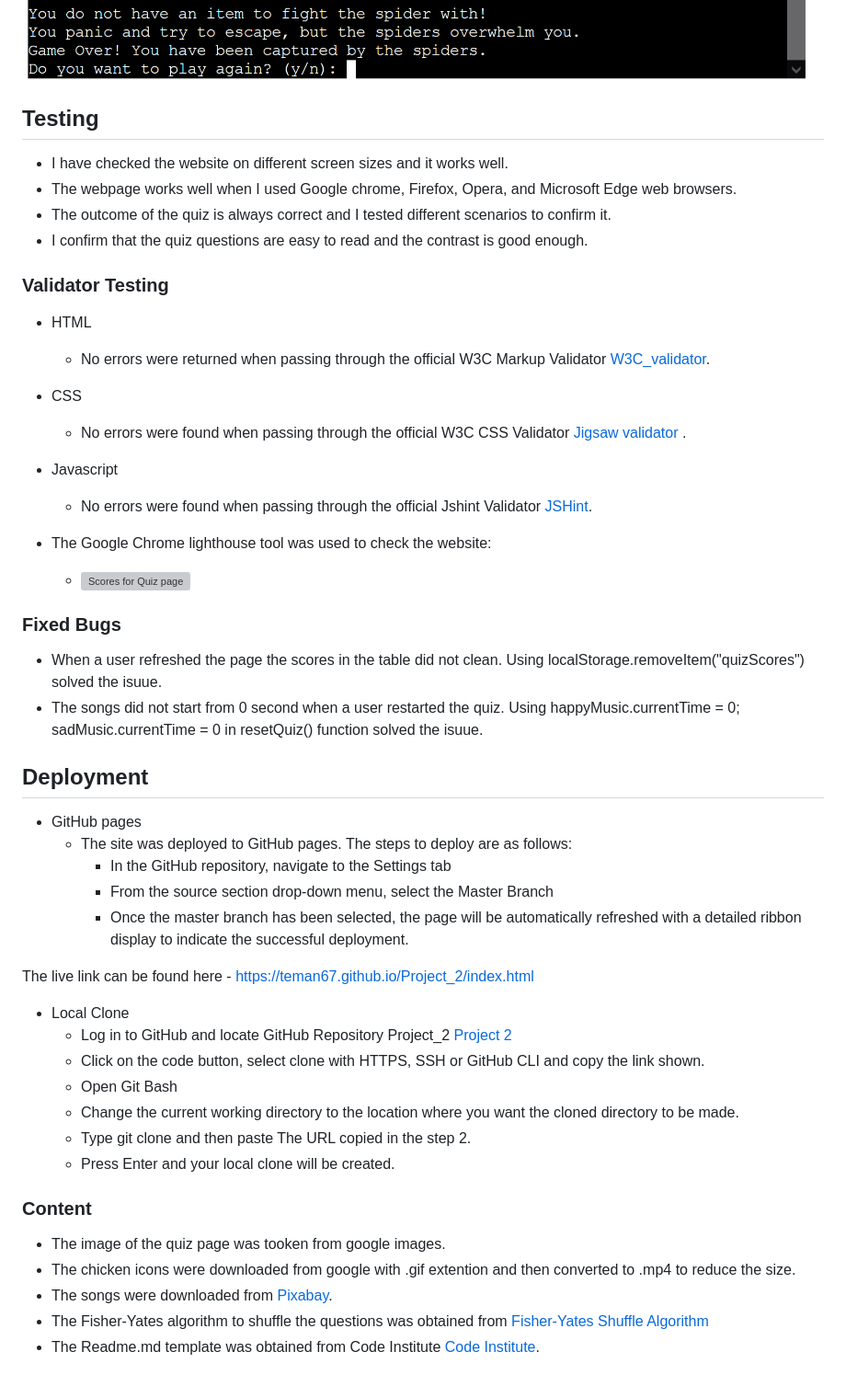
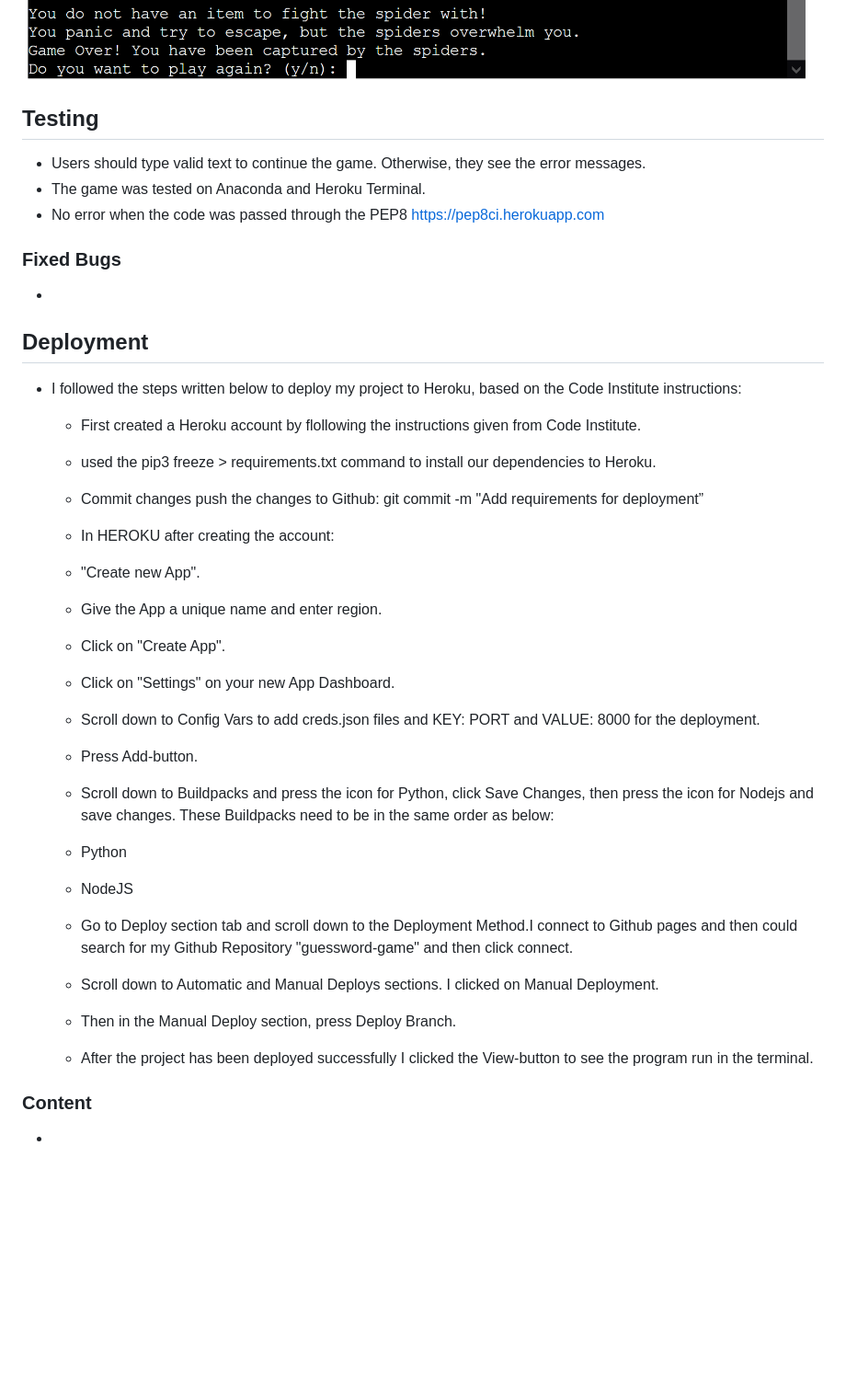
Before and after one commit to Code-Institute-Submissions/teman67-Project_3, a Markdown page: README.md, the part around the change. Shown: that part at 92% size. GitHub-like rendering; blank space fills up the shorter version; grey boxes are pictures that could not be loaded.

Commit message:
add deployment to readme file

```diff
--- a/README.md
+++ b/README.md
@@ -75,55 +75,52 @@ The live link can be found here - <https://adventure-game-python-59a69fd7bf52.he
 ![Spider; no knife](readme/9.png)
 
 
-
-
-
 ## Testing
 
-- I have checked the website on different screen sizes and it works well.
-- The webpage works well when I used Google chrome, Firefox, Opera, and Microsoft Edge web browsers.
-- The outcome of the quiz is always correct and I tested different scenarios to confirm it.
-- I confirm that the quiz questions are easy to read and the contrast is good enough.
-
-### Validator Testing
-
-- HTML
-  - No errors were returned when passing through the official W3C Markup Validator [W3C_validator](https://validator.w3.org/).
-- CSS
-  - No errors were found when passing through the official W3C CSS Validator [Jigsaw validator](https://jigsaw.w3.org/) .
-- Javascript
-  - No errors were found when passing through the official Jshint Validator [JSHint](https://jshint.com/).
-
-- The Google Chrome lighthouse tool was used to check the website:
-  - ![Scores for Quiz page](readme/scores.png)
+- Users should type valid text to continue the game. Otherwise, they see the error messages.
+- The game was tested on Anaconda and Heroku Terminal.
+- No error when the code was passed through the PEP8 <https://pep8ci.herokuapp.com>
 
 ### Fixed Bugs
 
-- When a user refreshed the page the scores in the table did not clean. Using localStorage.removeItem("quizScores") solved the isuue.
-- The songs did not start from 0 second when a user restarted the quiz. Using happyMusic.currentTime = 0; sadMusic.currentTime = 0 in resetQuiz() function solved the isuue.
+-
 
 ## Deployment
 
-- GitHub pages
-  - The site was deployed to GitHub pages. The steps to deploy are as follows:
-    - In the GitHub repository, navigate to the Settings tab
-    - From the source section drop-down menu, select the Master Branch
-    - Once the master branch has been selected, the page will be automatically refreshed with a detailed ribbon display to indicate the successful deployment.
+- I followed the steps written below to deploy my project to Heroku, based on the Code Institute instructions:
 
-The live link can be found here - <https://teman67.github.io/Project_2/index.html>
+    - First created a Heroku account by flollowing the instructions given from Code Institute.
 
-- Local Clone
-  - Log in to GitHub and locate GitHub Repository Project_2 [Project 2](https://github.com/teman67/Project_2)
-  - Click on the code button, select clone with HTTPS, SSH or GitHub CLI and copy the link shown.
-  - Open Git Bash
-  - Change the current working directory to the location where you want the cloned directory to be made.
-  - Type git clone and then paste The URL copied in the step 2.
-  - Press Enter and your local clone will be created.
+    - used the pip3 freeze > requirements.txt command to install our dependencies to Heroku.
+
+    - Commit changes push the changes to Github: git commit -m "Add requirements for deployment”
+
+    - In HEROKU after creating the account:
+
+    - "Create new App".
+
+    - Give the App a unique name and enter region.
+
+    - Click on "Create App".
+
+    - Click on "Settings" on your new App Dashboard.
+
+    - Scroll down to Config Vars to add creds.json files and KEY: PORT and VALUE: 8000 for the deployment.
+
+    - Press Add-button.
+
+    - Scroll down to Buildpacks and press the icon for Python, click Save Changes, then press the icon for Nodejs and save changes. These Buildpacks need to be in the same order as below:
+
+    - Python
+    - NodeJS
+    - Go to Deploy section tab and scroll down to the Deployment Method.I connect to Github pages and then could search for my Github Repository "guessword-game" and then click connect.
+
+    - Scroll down to Automatic and Manual Deploys sections. I clicked on Manual Deployment.
+
+    - Then in the Manual Deploy section, press Deploy Branch.
+
+    - After the project has been deployed successfully I clicked the View-button to see the program run in the terminal.
 
 ### Content
 
-- The image of the quiz page was tooken from google images.
-- The chicken icons were downloaded from google with .gif extention and then converted to .mp4 to reduce the size.
-- The songs were downloaded from [Pixabay](https://pixabay.com).
-- The Fisher-Yates algorithm to shuffle the questions was obtained from [Fisher-Yates Shuffle Algorithm](https://saturncloud.io/blog/how-to-randomize-shuffle-a-javascript-array/)
-- The Readme.md template was obtained from Code Institute [Code Institute](https://github.com/Code-Institute-Org/ci-full-template).
+-
```
